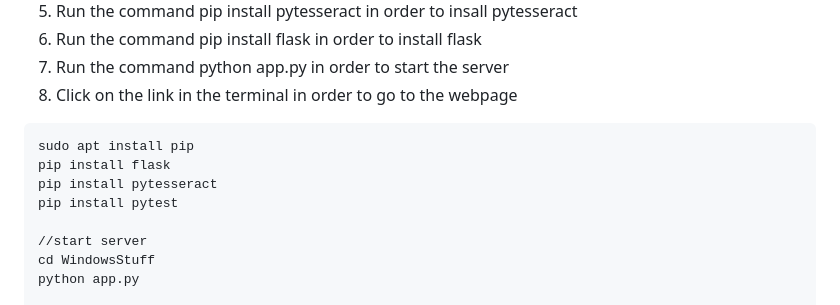
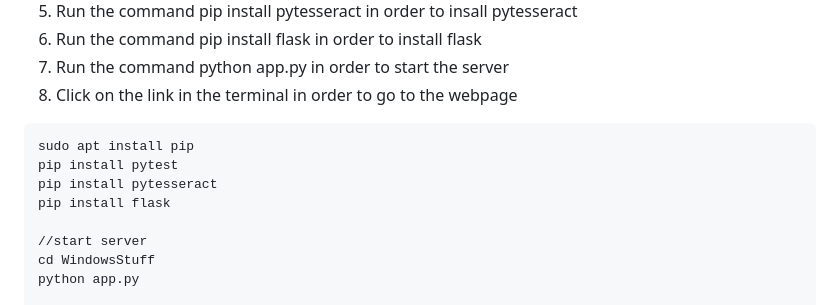
Before and after one commit to CS-179K/Meta-Scan, a Markdown page: README.md, the part around the change. Rendered like a GitHub page.

````diff
--- a/README.md
+++ b/README.md
@@ -25,9 +25,9 @@ Installation Instructions
 
 ```
 sudo apt install pip
+pip install pytest
+pip install pytesseract
 pip install flask
-pip install pytesseract
-pip install pytest
 
 //start server
 cd WindowsStuff
````
